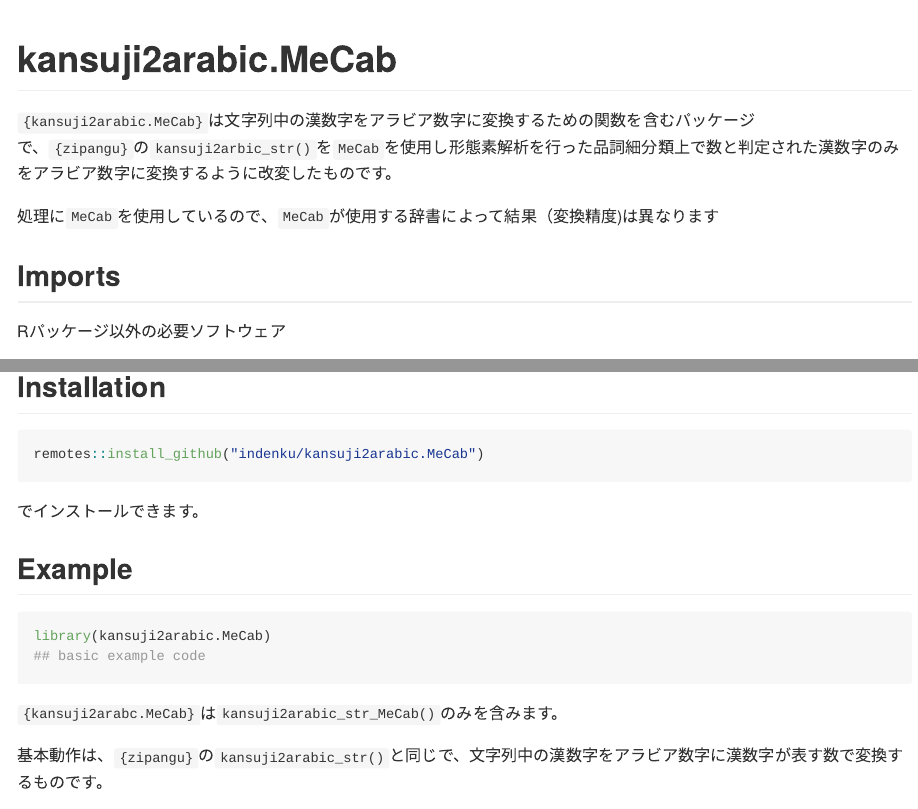
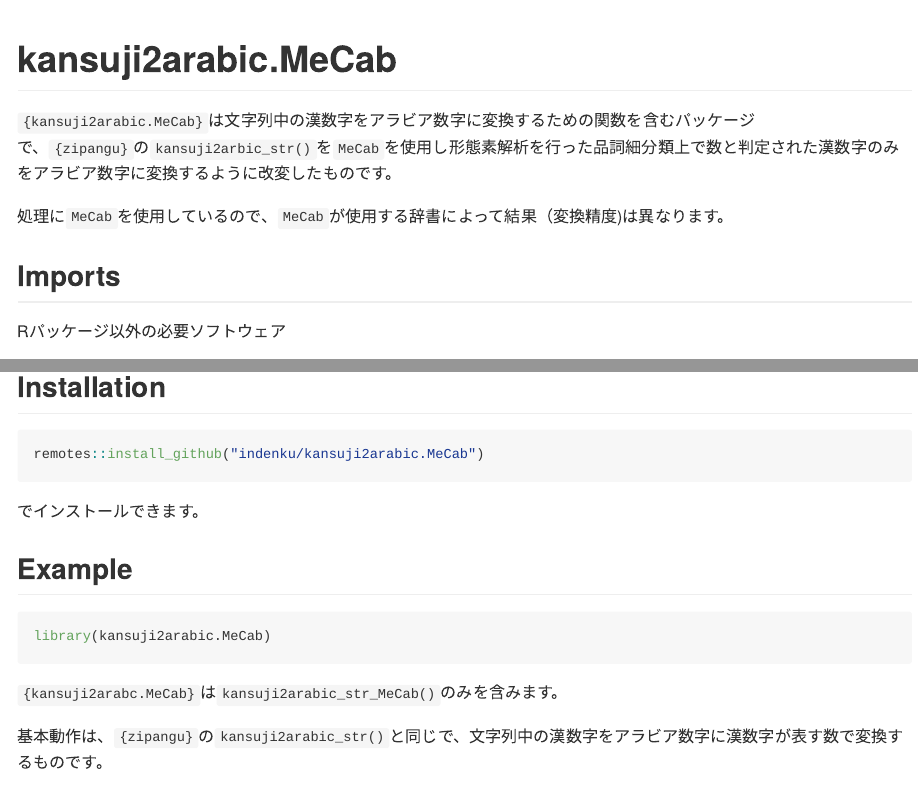
Before and after one commit to indenkun/kansuji2arabic.MeCab, an R Markdown document (README.Rmd): the page in a window 1100 px wide, from its top, and a second part further down, joined at a grey line. The pictures show the output file README.md that the author committed with the source, drawn offline in the style of GitHub.

Commit message:
fix typo.

````diff
--- a/README.Rmd
+++ b/README.Rmd
@@ -20,7 +20,7 @@
 
 `{kansuji2arabic.MeCab}`は文字列中の漢数字をアラビア数字に変換するための関数を含むパッケージで、`{zipangu}`の`kansuji2arbic_str()`を`MeCab`を使用し形態素解析を行った品詞細分類上で数と判定された漢数字のみをアラビア数字に変換するように改変したものです。
 
-処理に`MeCab`を使用しているので、`MeCab`が使用する辞書によって結果（変換精度)は異なります
+処理に`MeCab`を使用しているので、`MeCab`が使用する辞書によって結果（変換精度)は異なります。
 
 ## Imports
 
@@ -59,7 +59,6 @@
 
 ```{r example}
 library(kansuji2arabic.MeCab)
-## basic example code
 ```
 
 `{kansuji2arabc.MeCab}`は`kansuji2arabic_str_MeCab()`のみを含みます。
````
Also changed, not shown: README.md.
